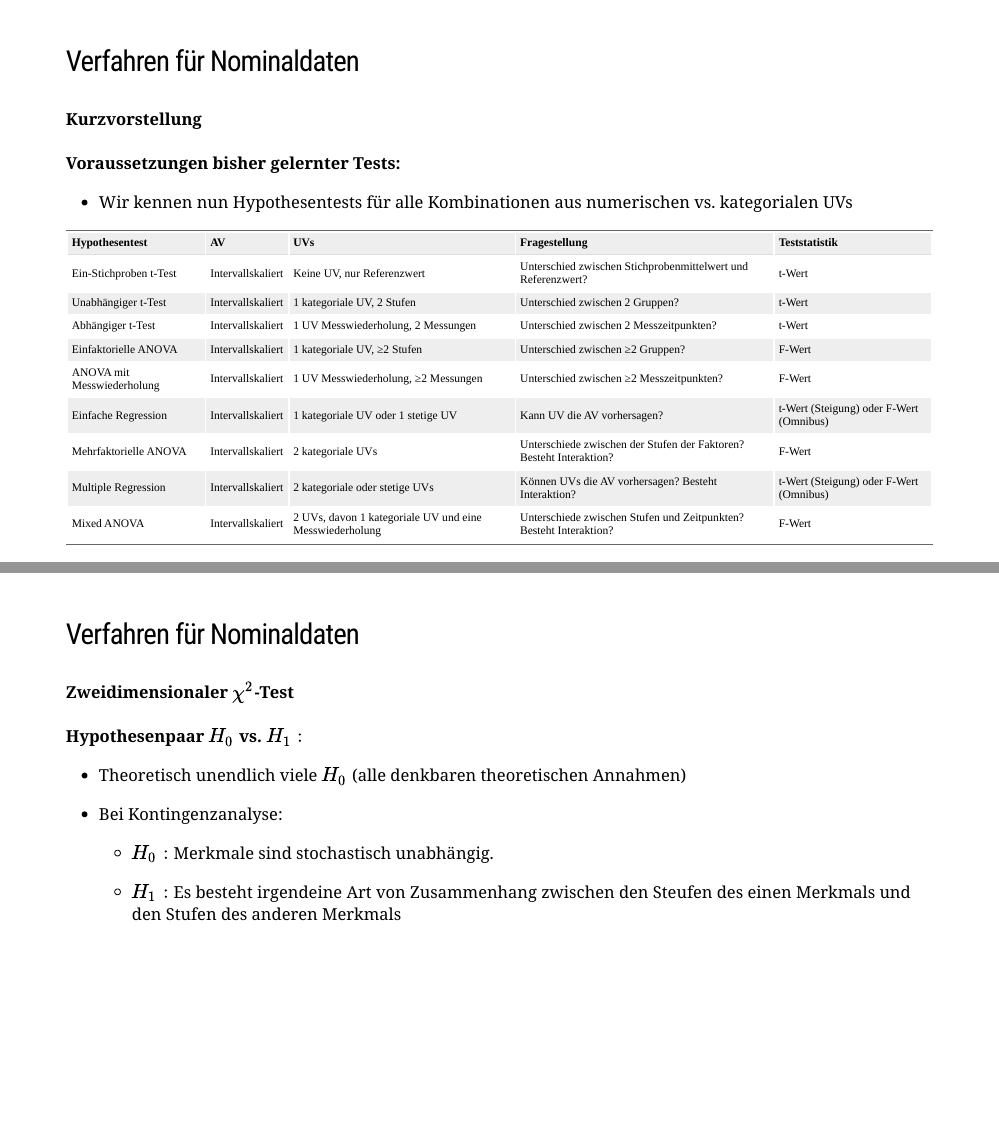
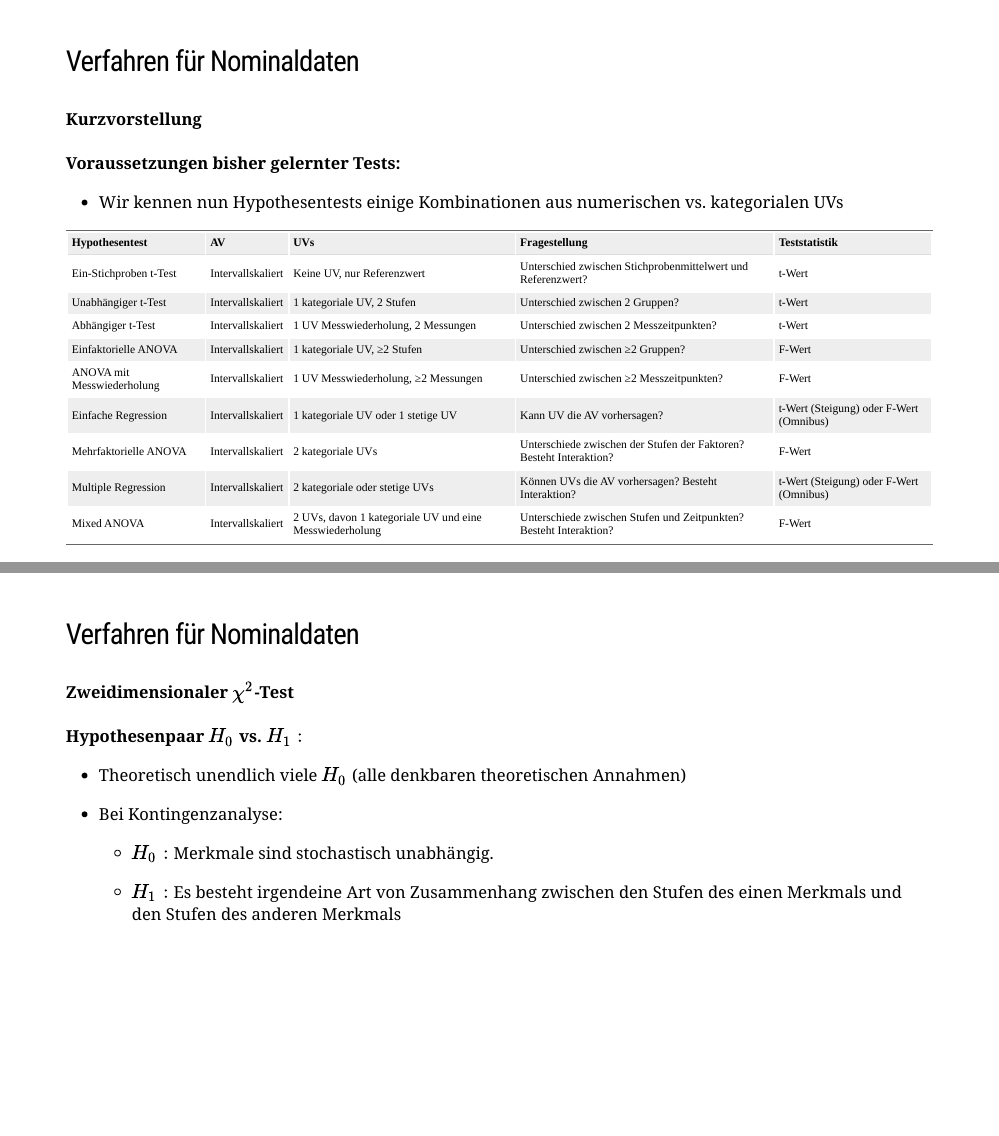
Before and after one commit to stephangoerigk/Statistik_I_Folien_SS24, an R Markdown document (Statistik_I_10_SS24.Rmd): pages 2 and 25 of 43, joined at a grey line. Rendered offline with R 4.5, knitr and Pandoc, with nearby package versions; the slides are laid out offline by our stand-in for remark.js, each with all of its steps uncovered, in fonts that may differ from those the slides ask for, and without slide numbers, shadows or browser add-ons; code that draws random numbers runs with fixed seeds of ours; some code elsewhere in the file could not run offline; a font, style sheet, LaTeX package, included part or bibliography that could not be used is replaced or left out.

Commit message:
tippfehler

````diff
--- a/Statistik_I_10_SS24.Rmd
+++ b/Statistik_I_10_SS24.Rmd
@@ -75,7 +75,7 @@ class: top, left
 
 **Voraussetzungen bisher gelernter Tests:**
 
-* Wir kennen nun Hypothesentests für alle Kombinationen aus numerischen vs. kategorialen UVs
+* Wir kennen nun Hypothesentests einige Kombinationen aus numerischen vs. kategorialen UVs
 
 ```{r echo=FALSE}
 d = data.frame(
@@ -796,7 +796,7 @@ class: top, left
 
   * $H_0:$ Merkmale sind stochastisch unabhängig.
 
-  * $H_1:$ Es besteht irgendeine Art von Zusammenhang zwischen den Steufen des einen Merkmals und den Stufen des anderen Merkmals
+  * $H_1:$ Es besteht irgendeine Art von Zusammenhang zwischen den Stufen des einen Merkmals und den Stufen des anderen Merkmals
 
 ---
 class: top, left
````
